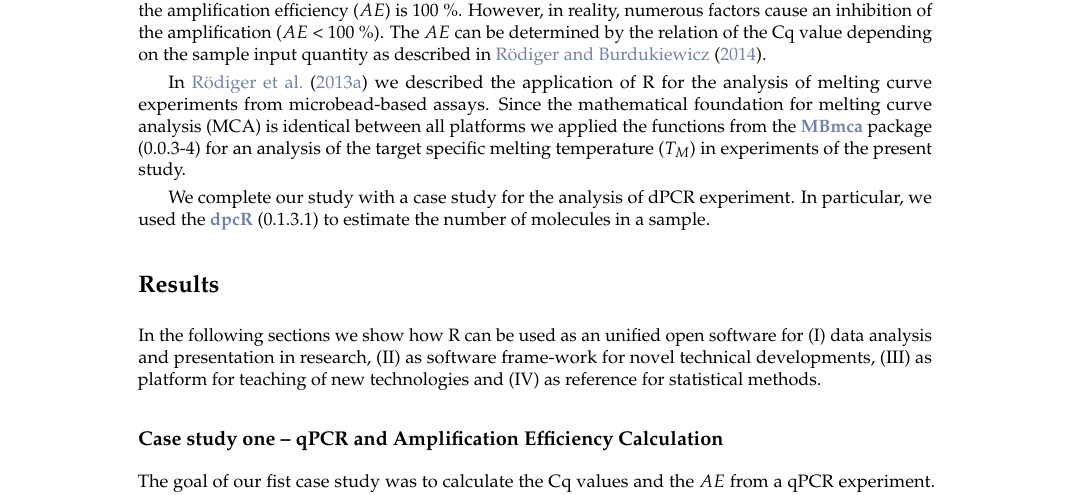
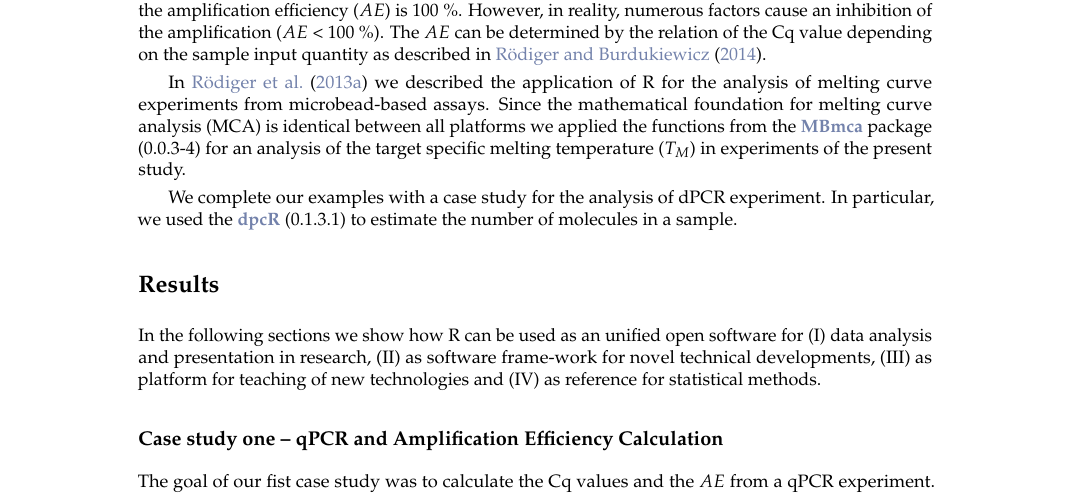
Before and after one commit to michbur/qPCR_workflow, a LaTeX document (RJwrapper.tex, which reads Roediger_2014.tex): part of page 4 of 19, cut so that both start at the same text. Compiled offline with pdfLaTeX.

Commit message:
upd
to many "study" :)

```diff
--- a/Roediger_2014.tex
+++ b/Roediger_2014.tex
@@ -215,7 +215,7 @@ we applied the functions from the \CRANpkg{MBmca} package (0.0.3-4) for an
 analysis of the target specific melting temperature ($T_{M}$) in experiments of
 the present study.
 
-We complete our study with a case study for the analysis of dPCR
+We complete our examples with a case study for the analysis of dPCR
 experiment. In particular, we used the \CRANpkg{dpcR} (0.1.3.1) to estimate the
 number of molecules in a sample.
 
```
